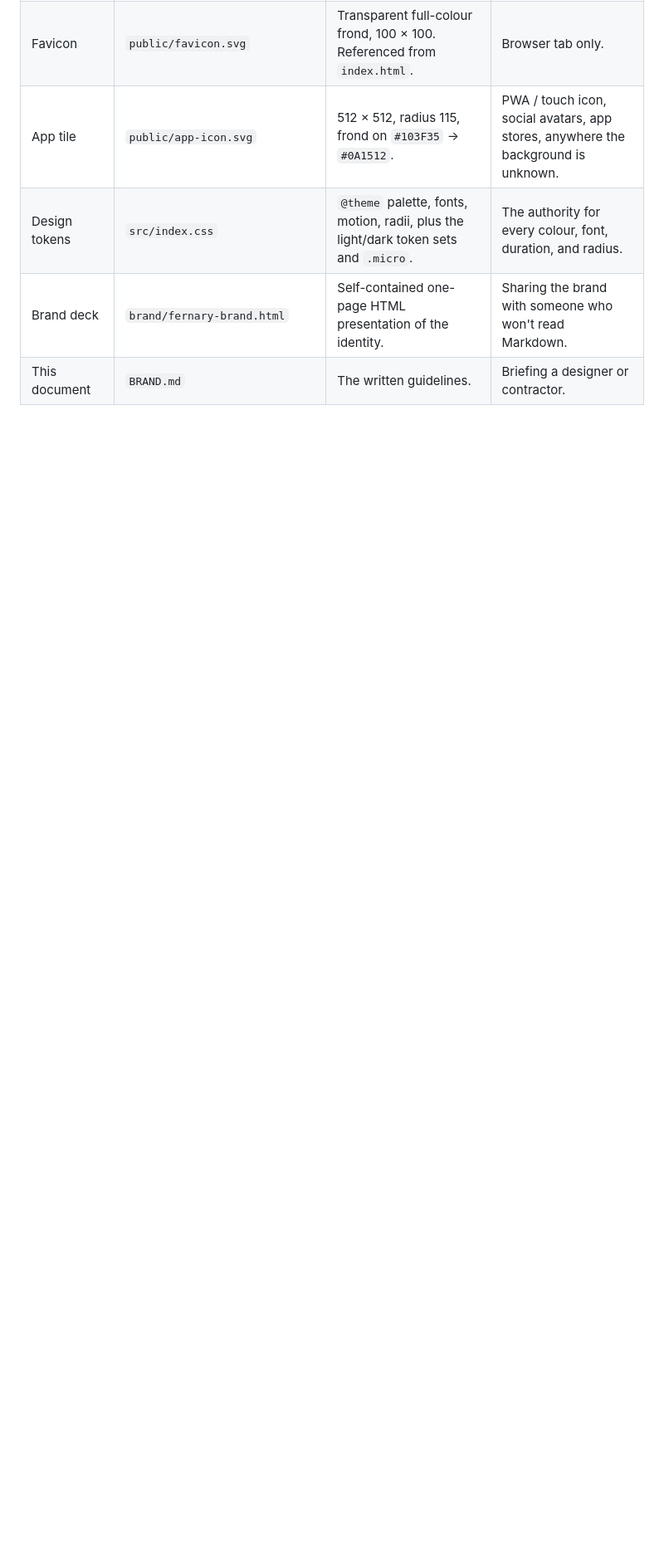
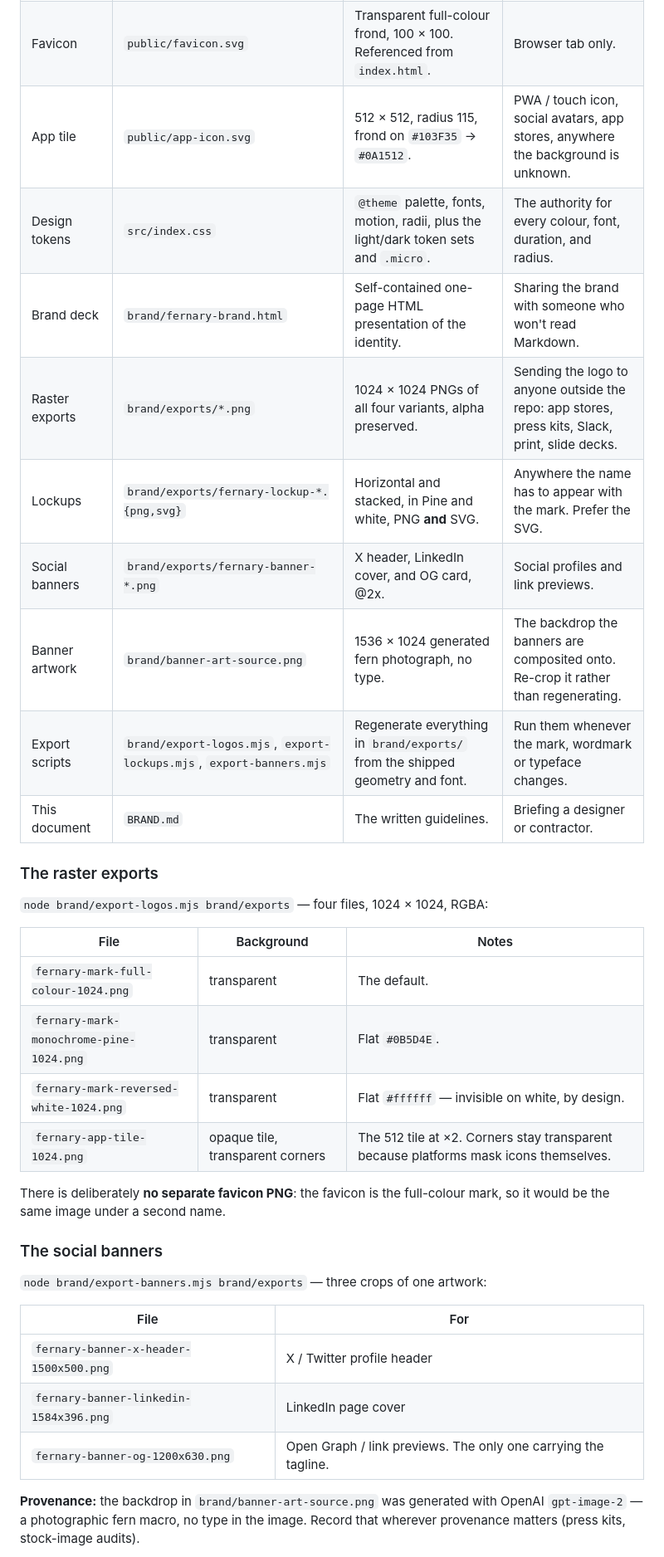
Before and after one commit to lenajeremy/flowe, a Markdown page: BRAND.md, the part around one of its changes. Shown at 83% size. Rendered like a GitHub page; blank space fills up the shorter version.

```diff
--- a/BRAND.md
+++ b/BRAND.md
@@ -768,4 +795,38 @@ above is the target once Product/Company pages exist.
 | App tile | `public/app-icon.svg` | 512 × 512, radius 115, frond on `#103F35` → `#0A1512`. | PWA / touch icon, social avatars, app stores, anywhere the background is unknown. |
 | Design tokens | `src/index.css` | `@theme` palette, fonts, motion, radii, plus the light/dark token sets and `.micro`. | The authority for every colour, font, duration, and radius. |
 | Brand deck | `brand/fernary-brand.html` | Self-contained one-page HTML presentation of the identity. | Sharing the brand with someone who won't read Markdown. |
+| Raster exports | `brand/exports/*.png` | 1024 × 1024 PNGs of all four variants, alpha preserved. | Sending the logo to anyone outside the repo: app stores, press kits, Slack, print, slide decks. |
+| Lockups | `brand/exports/fernary-lockup-*.{png,svg}` | Horizontal and stacked, in Pine and white, PNG **and** SVG. | Anywhere the name has to appear with the mark. Prefer the SVG. |
+| Social banners | `brand/exports/fernary-banner-*.png` | X header, LinkedIn cover, and OG card, @2x. | Social profiles and link previews. |
+| Banner artwork | `brand/banner-art-source.png` | 1536 × 1024 generated fern photograph, no type. | The backdrop the banners are composited onto. Re-crop it rather than regenerating. |
+| Export scripts | `brand/export-logos.mjs`, `export-lockups.mjs`, `export-banners.mjs` | Regenerate everything in `brand/exports/` from the shipped geometry and font. | Run them whenever the mark, wordmark or typeface changes. |
 | This document | `BRAND.md` | The written guidelines. | Briefing a designer or contractor. |
+
+### The raster exports
+
+`node brand/export-logos.mjs brand/exports` — four files, 1024 × 1024, RGBA:
+
+| File | Background | Notes |
+|---|---|---|
+| `fernary-mark-full-colour-1024.png` | transparent | The default. |
+| `fernary-mark-monochrome-pine-1024.png` | transparent | Flat `#0B5D4E`. |
+| `fernary-mark-reversed-white-1024.png` | transparent | Flat `#ffffff` — invisible on white, by design. |
+| `fernary-app-tile-1024.png` | opaque tile, transparent corners | The 512 tile at ×2. Corners stay transparent because platforms mask icons themselves. |
+
+There is deliberately **no separate favicon PNG**: the favicon is the full-colour
+mark, so it would be the same image under a second name.
+
+### The social banners
+
+`node brand/export-banners.mjs brand/exports` — three crops of one artwork:
+
+| File | For |
+|---|---|
+| `fernary-banner-x-header-1500x500.png` | X / Twitter profile header |
+| `fernary-banner-linkedin-1584x396.png` | LinkedIn page cover |
+| `fernary-banner-og-1200x630.png` | Open Graph / link previews. The only one carrying the tagline. |
+
+**Provenance:** the backdrop in `brand/banner-art-source.png` was generated with
+OpenAI `gpt-image-2` — a photographic fern macro, no type in the image. Record
+that wherever provenance matters (press kits, stock-image audits).
+
```
Also changed, not shown: other parts of BRAND.md (+48 -6 lines).
